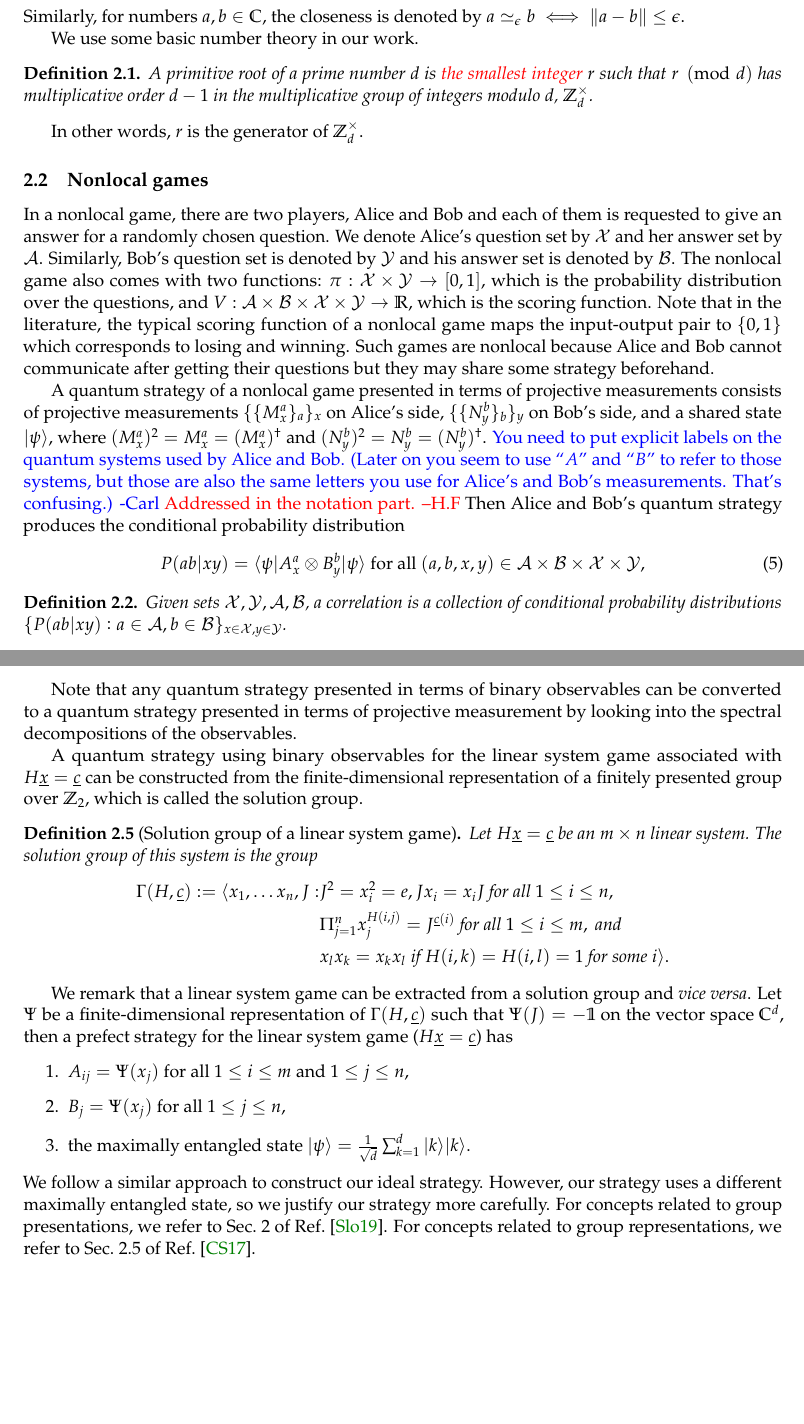
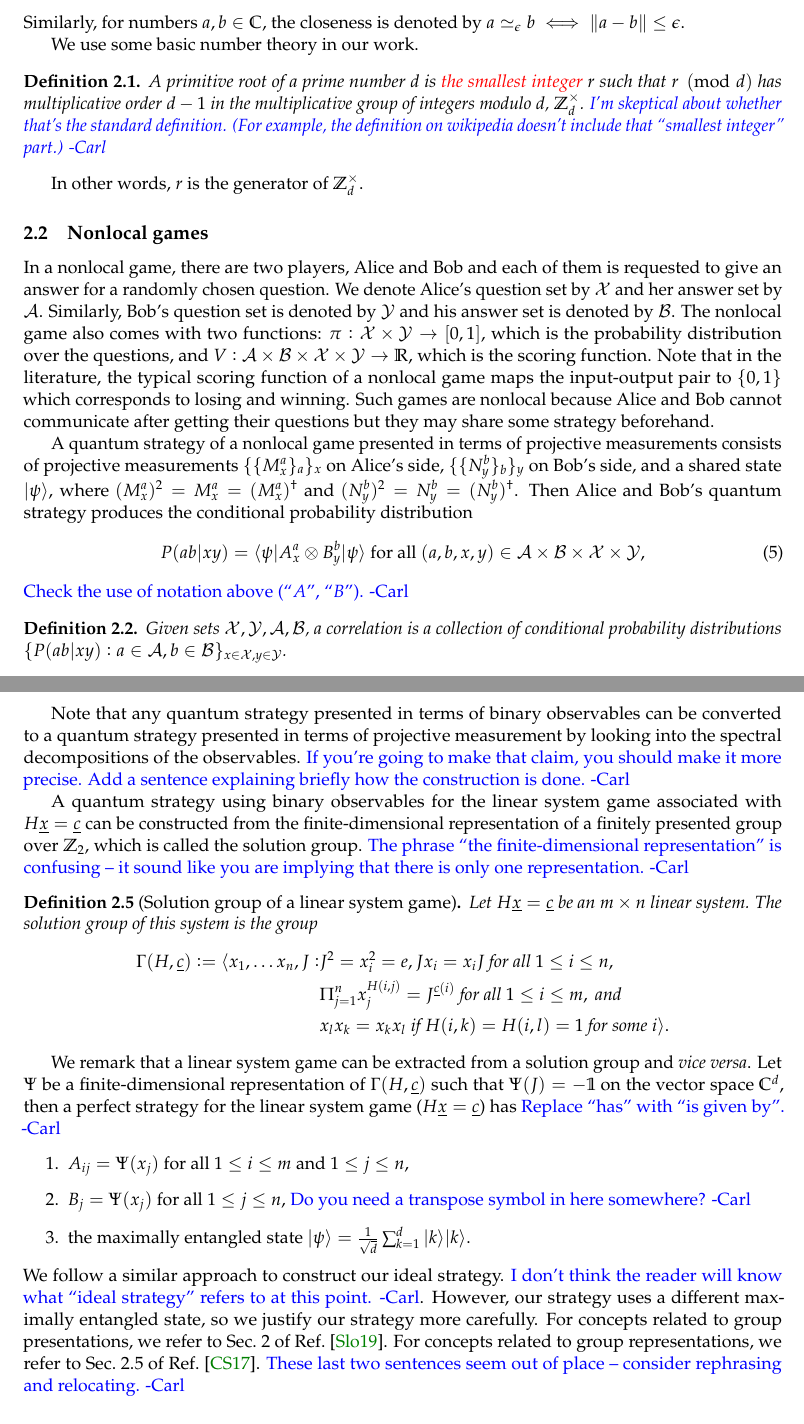
Before and after one commit to caesars0010/nonlocal_game_with_finite_alphabet, a LaTeX document (Draft/draft.tex): two parts of pages 3 and 4 of 37 before the commit and two parts of pages 3 and 4 of 38 after it, joined at a grey line, cut so that both start at the same text, the shorter picture padded with empty space. Compiled offline with pdfLaTeX.

Commit message:
Added comments to section 2 of the draft

```diff
--- a/Draft/draft.tex
+++ b/Draft/draft.tex
@@ -405,7 +406,7 @@ We use some basic number theory in our work.
 \begin{definition}
 A primitive root of a prime number
 $d$ is \hf{the smallest integer} $r$ such that $r \pmod{d}$ has multiplicative order $d-1$
-in the multiplicative group of integers modulo $d$, $\Zd$.
+in the multiplicative group of integers modulo $d$, $\Zd$.  \carl{I'm skeptical about whether that's the standard definition.  (For example, the definition on wikipedia doesn't include that ``smallest integer'' part.)}
 \end{definition}
 In other words,
 $r$ is the generator of $\Zd$.
@@ -438,14 +439,11 @@ A quantum strategy of a nonlocal game presented in terms of projective measureme
 consists of projective measurements $\{\{M_x^a\}_a\}_x$ on Alice's side,
 $\{\{N_y^b\}_b\}_y$ on Bob's side, and a shared state $\ket{\psi}$, where
 $(M_x^a)^2 = M_x^a = (M_x^a)^\dagger$ and $(N_y^b)^2 = N_y^b = (N_y^b)^\dagger$.
-\carl{You need to put explicit labels on the quantum systems used by
-Alice and Bob.  (Later on you seem to use ``$A$'' and ``$B$'' to refer to those systems, but those are also
-the same letters you use for Alice's and Bob's measurements.  That's confusing.)}
-\hf{Addressed in the notation part. --H.F}
 Then Alice and Bob's quantum strategy produces the conditional probability distribution
 \begin{align}
 	\pr{ab}{xy} = \bra{\psi} A_x^a \x B_y^b \ket{\psi} \text{ for all } (a,b,x,y) \in \calA \times \calB \times \calX \times \calY,
 \end{align}
+\carl{Check the use of notation above (``$A$'', ``$B$'').}
 \begin{definition}
 	Given sets $\calX, \calY, \calA, \calB$, a correlation is a collection of conditional probability distributions
 	$\{\pr{ab}{xy}: a \in \calA, b \in \calB\}_{x \in \calX, y \in \calY}$.
@@ -490,7 +486,7 @@ A quantum strategy presented in terms of binary observables for the linear syste
 \end{definition}
 Note that any quantum strategy presented in terms of binary observables can be
 converted to a quantum strategy presented in terms of projective measurement by looking into
-the spectral decompositions of the observables.
+the spectral decompositions of the observables.  \carl{If you're going to make that claim, you should make it more precise.  Add a sentence explaining briefly how the construction is done.}
 
 %It has been shown in Ref.~\cite{cleve2014} that the linear system game has a perfect strategy
 %satisfying conditions in \cref{def:q_strat} if and only if the linear system has a finite-dimensional
@@ -514,7 +510,8 @@ the spectral decompositions of the observables.
 %Perfect quantum strategies can be extracted from operator solutions and vice versa.
 A quantum strategy using binary observables for the linear system game associated with $H\ux = \uc$ can be constructed from
 the finite-dimensional representation of a finitely presented group
-over $\Z_2$, which is called the solution group.
+over $\Z_2$, which is called the solution group.  \carl{The phrase ``the finite-dimensional
+representation'' is confusing -- it sound like you are implying that there is only one representation.}
 \begin{definition}[Solution group of a linear system game]
 	\label{def:presentation}
 	Let $H\ux = \uc$ be an $m \times n$  linear system. The solution group of this system
@@ -528,17 +525,17 @@ over $\Z_2$, which is called the solution group.
 	\end{align*}
 \end{definition}
 We remark that a linear system game can be extracted from a solution group and \textit{vice versa}.
-Let $\Psi$ be a finite-dimensional representation of $\Gamma(H,\uc)$ such that $\Psi(J) = -\1$ on the vector space $\C^d$, then a prefect strategy for
-the linear system game ($H\ux = \uc$) has
+Let $\Psi$ be a finite-dimensional representation of $\Gamma(H,\uc)$ such that $\Psi(J) = -\1$ on the vector space $\C^d$, then a perfect strategy for
+the linear system game ($H\ux = \uc$) has \carl{Replace ``has'' with ``is given by''.}
 \begin{enumerate}
 	\item $A_{ij} = \Psi(x_j)$ for all $ 1 \leq i \leq m$ and $1 \leq j \leq n$,
-	\item $B_j = \Psi(x_j)$ for all $1 \leq j \leq n$,
+	\item $B_j = \Psi(x_j)$ for all $1 \leq j \leq n$, \carl{Do you need a transpose symbol in here somewhere?}
 	\item the maximally entangled state $\ket{\psi} = \frac{1}{\sd} \sum_{k=1}^d \ket{k}\ket{k}$.
 \end{enumerate}
-We follow a similar approach to construct our ideal strategy. However, our strategy uses a different maximally entangled state,
+We follow a similar approach to construct our ideal strategy. \carl{I don't think the reader will know what ``ideal strategy'' refers to at this point.}. However, our strategy uses a different maximally entangled state,
 so we justify our strategy more carefully.
 For concepts related to group presentations, we refer to Sec.~$2$ of Ref.~\cite{slofstra2017}.
-For concepts related to group representations, we refer to Sec.~$2.5$ of Ref.~\cite{coladan2017}.
+For concepts related to group representations, we refer to Sec.~$2.5$ of Ref.~\cite{coladan2017}.  \carl{These last two sentences seem out of place -- consider rephrasing and relocating.}
 
 %-------------------------------------------------------------------------------
 \subsection{The weighted CHSH inequality \cite{acin2012}.}
```
Also changed, not shown: Draft/draft.tex (27 more changed lines).
